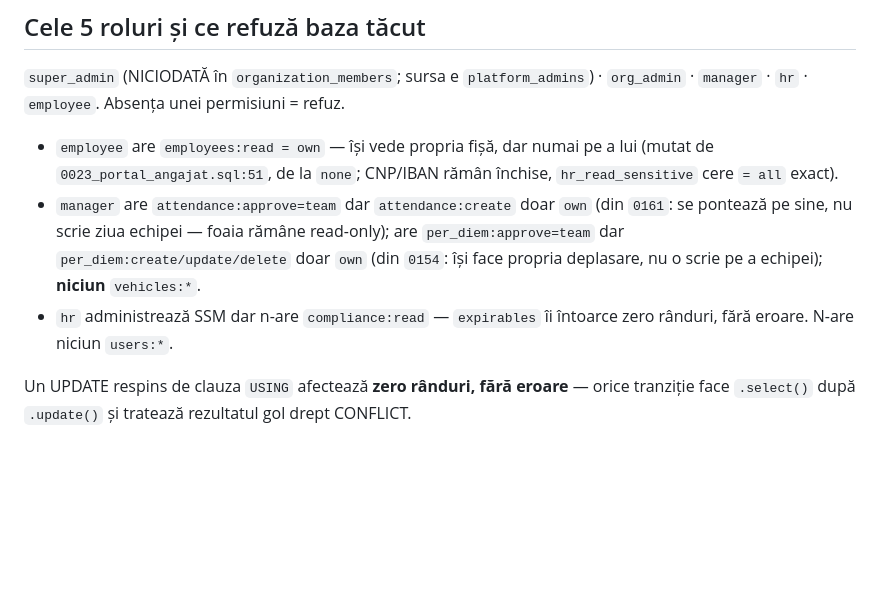
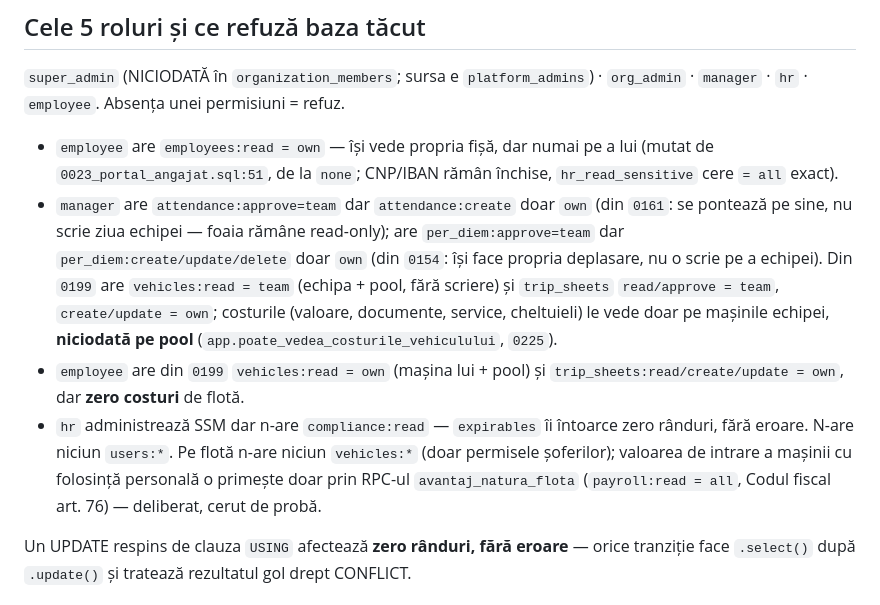
Before and after one commit to miroslav43/ERP, a Markdown page: CLAUDE.md, the part around the change. Rendered like a GitHub page; blank space fills up the shorter version.

```diff
--- a/CLAUDE.md
+++ b/CLAUDE.md
@@ -106,9 +106,18 @@ care spune DE CE ocolești RLS și cu filtru explicit pe `organization_id`.
 - `manager` are `attendance:approve=team` dar `attendance:create` doar `own` (din
   `0161`: se pontează pe sine, nu scrie ziua echipei — foaia rămâne read-only); are
   `per_diem:approve=team` dar `per_diem:create/update/delete` doar `own` (din
-  `0154`: își face propria deplasare, nu o scrie pe a echipei); **niciun** `vehicles:*`.
+  `0154`: își face propria deplasare, nu o scrie pe a echipei). Din `0199` are
+  `vehicles:read = team` (echipa + pool, fără scriere) și `trip_sheets`
+  `read/approve = team`, `create/update = own`; costurile (valoare, documente,
+  service, cheltuieli) le vede doar pe mașinile echipei, **niciodată pe pool**
+  (`app.poate_vedea_costurile_vehiculului`, `0225`).
+- `employee` are din `0199` `vehicles:read = own` (mașina lui + pool) și
+  `trip_sheets:read/create/update = own`, dar **zero costuri** de flotă.
 - `hr` administrează SSM dar n-are `compliance:read` — `expirables` îi întoarce
-  zero rânduri, fără eroare. N-are niciun `users:*`.
+  zero rânduri, fără eroare. N-are niciun `users:*`. Pe flotă n-are niciun
+  `vehicles:*` (doar permisele șoferilor); valoarea de intrare a mașinii cu
+  folosință personală o primește doar prin RPC-ul `avantaj_natura_flota`
+  (`payroll:read = all`, Codul fiscal art. 76) — deliberat, cerut de probă.
 
 Un UPDATE respins de clauza `USING` afectează **zero rânduri, fără eroare** —
 orice tranziție face `.select()` după `.update()` și tratează rezultatul gol
```
Also changed, not shown: NOTES.md (+76 -5 lines), 1 other file.
